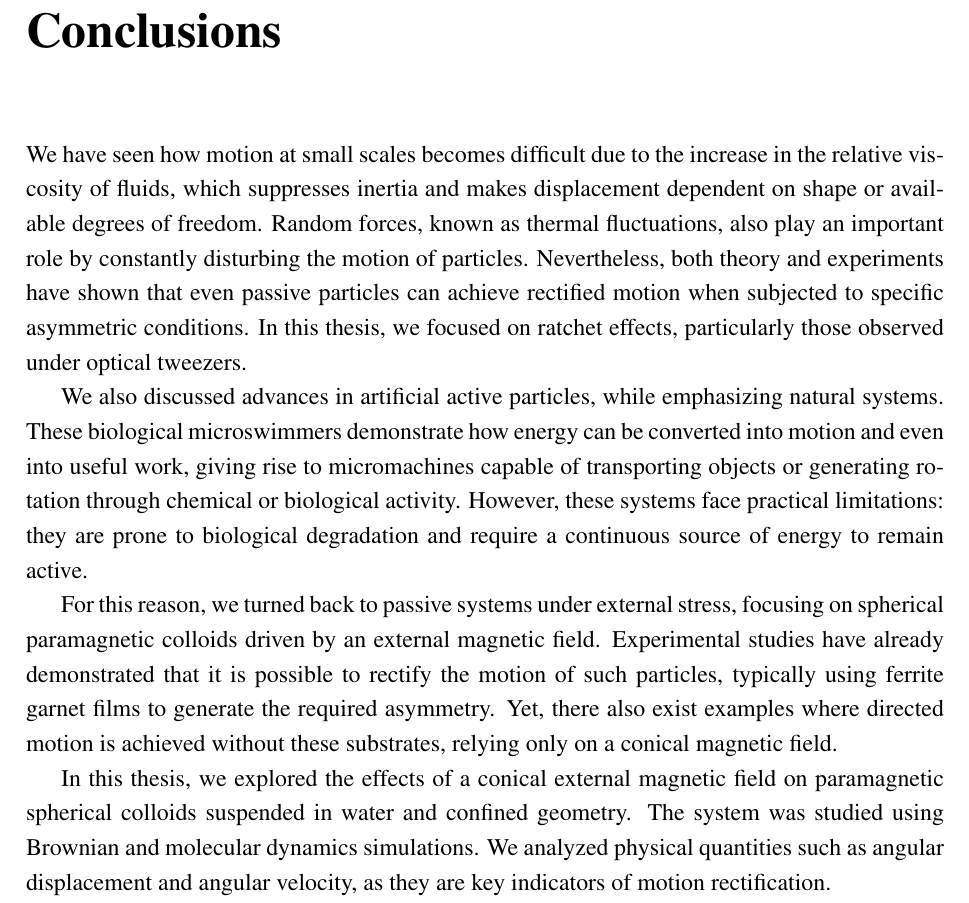
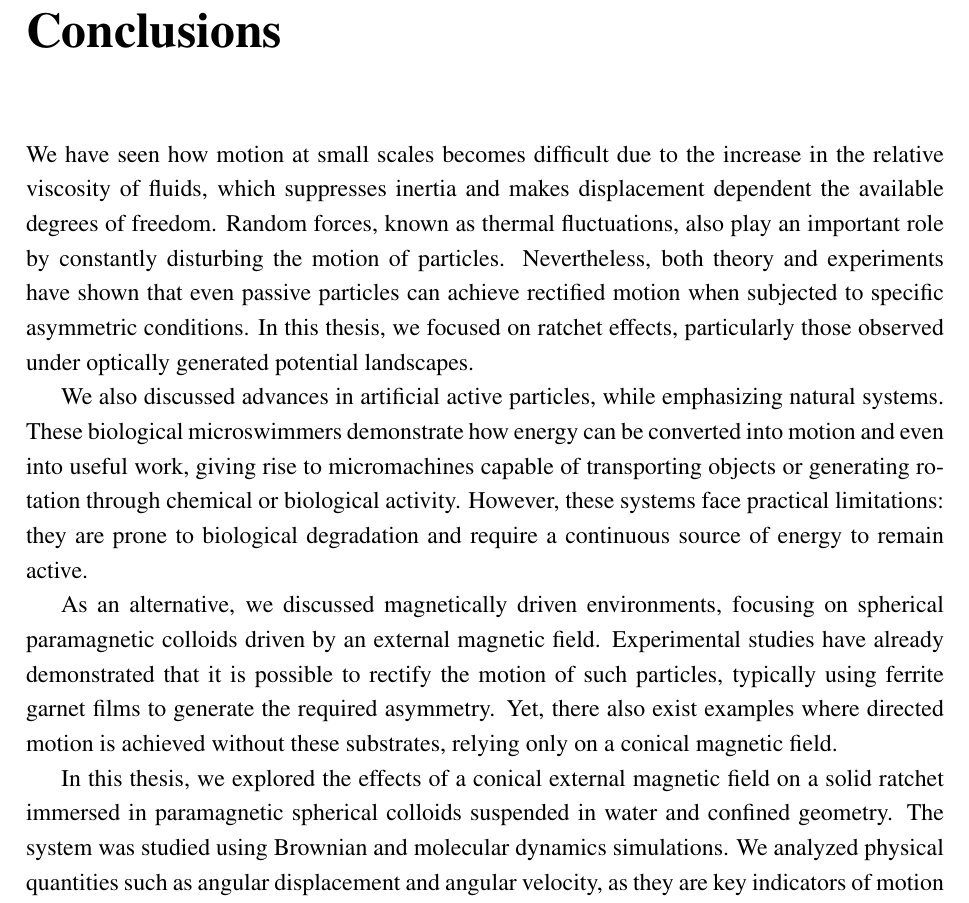
Before and after one commit to YerayCruz/manuscript, a LaTeX thesis (main.tex, which reads chapters/ch5_conclusions.tex): part of page 81 of 93, cut so that both start at the same text. Compiled offline with pdfLaTeX.

Commit message:
Feature: Conclusions correction

```diff
--- a/chapters/ch5_conclusions.tex
+++ b/chapters/ch5_conclusions.tex
@@ -3,13 +3,13 @@
 
 \chapter{Conclusions}
 
-We have seen how motion at small scales becomes difficult due to the increase in the relative viscosity of fluids, which suppresses inertia and makes displacement dependent on shape or available degrees of freedom. Random forces, known as thermal fluctuations, also play an important role by constantly disturbing the motion of particles. Nevertheless, both theory and experiments have shown that even passive particles can achieve rectified motion when subjected to specific asymmetric conditions. In this thesis, we focused on ratchet effects, particularly those observed under optical tweezers.
+We have seen how motion at small scales becomes difficult due to the increase in the relative viscosity of fluids, which suppresses inertia and makes displacement dependent the available degrees of freedom. Random forces, known as thermal fluctuations, also play an important role by constantly disturbing the motion of particles. Nevertheless, both theory and experiments have shown that even passive particles can achieve rectified motion when subjected to specific asymmetric conditions. In this thesis, we focused on ratchet effects, particularly those observed under optically generated potential landscapes.
 
 We also discussed advances in artificial active particles, while emphasizing natural systems. These biological microswimmers demonstrate how energy can be converted into motion and even into useful work, giving rise to micromachines capable of transporting objects or generating rotation through chemical or biological activity. However, these systems face practical limitations: they are prone to biological degradation and require a continuous source of energy to remain active.
 
-For this reason, we turned back to passive systems under external stress, focusing on spherical paramagnetic colloids driven by an external magnetic field. Experimental studies have already demonstrated that it is possible to rectify the motion of such particles, typically using ferrite garnet films to generate the required asymmetry. Yet, there also exist examples where directed motion is achieved without these substrates, relying only on a conical magnetic field.
+As an alternative, we discussed magnetically driven environments, focusing on spherical paramagnetic colloids driven by an external magnetic field. Experimental studies have already demonstrated that it is possible to rectify the motion of such particles, typically using ferrite garnet films to generate the required asymmetry. Yet, there also exist examples where directed motion is achieved without these substrates, relying only on a conical magnetic field.
 
-In this thesis, we explored the effects of a conical external magnetic field on paramagnetic spherical colloids suspended in water and confined geometry. The system was studied using Brownian and molecular dynamics simulations. We analyzed physical quantities such as angular displacement and angular velocity, as they are key indicators of motion rectification.
+In this thesis, we explored the effects of a conical external magnetic field on a solid ratchet immersed in paramagnetic spherical colloids suspended in water and confined geometry. The system was studied using Brownian and molecular dynamics simulations. We analyzed physical quantities such as angular displacement and angular velocity, as they are key indicators of motion rectification.
 
 Our analysis suggests that in the frequency range of 3.25–8 Hz there is a noticeable increase in angular velocity, which remains roughly constant—though with some fluctuations—between 3.75 and 7.75 Hz. This indicates partial rectification of motion. Although the effect is not strong enough to produce complete rotations within short timescales, it opens a new line of research to enhance the efficiency of this type of system. The same behavior was observed for all four ratchet configurations studied. Interestingly, when the ratchet geometry was rotated by 180°, the overall direction of rotation remained unchanged, even though the ratchet walls were mirrored. This raises an open question about whether the rotation can be controlled through geometry or if it depends entirely on the external magnetic field.
 
```
Also changed, not shown: chapters/ch5_conclusions.tex (2 more changed lines), 3 other files.
